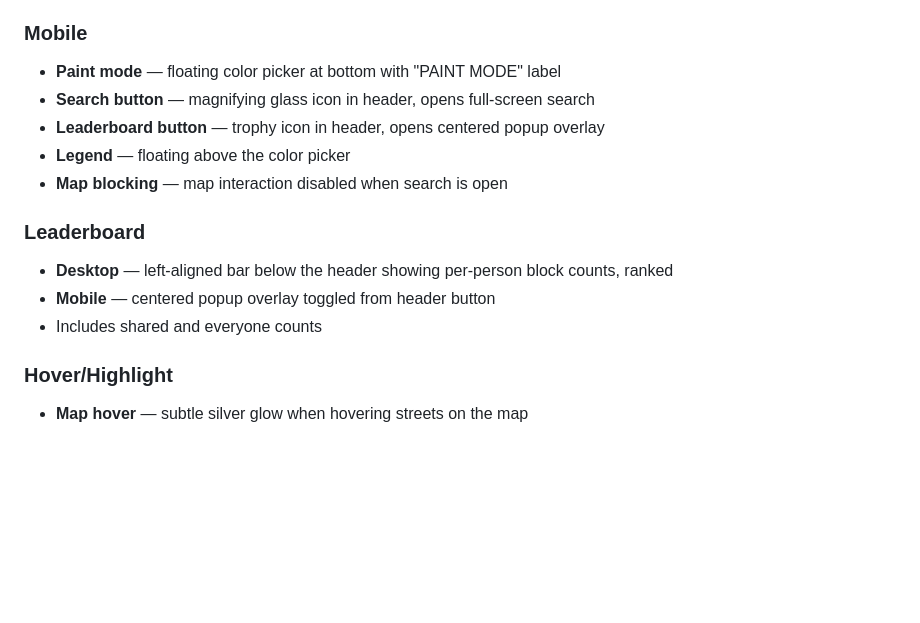
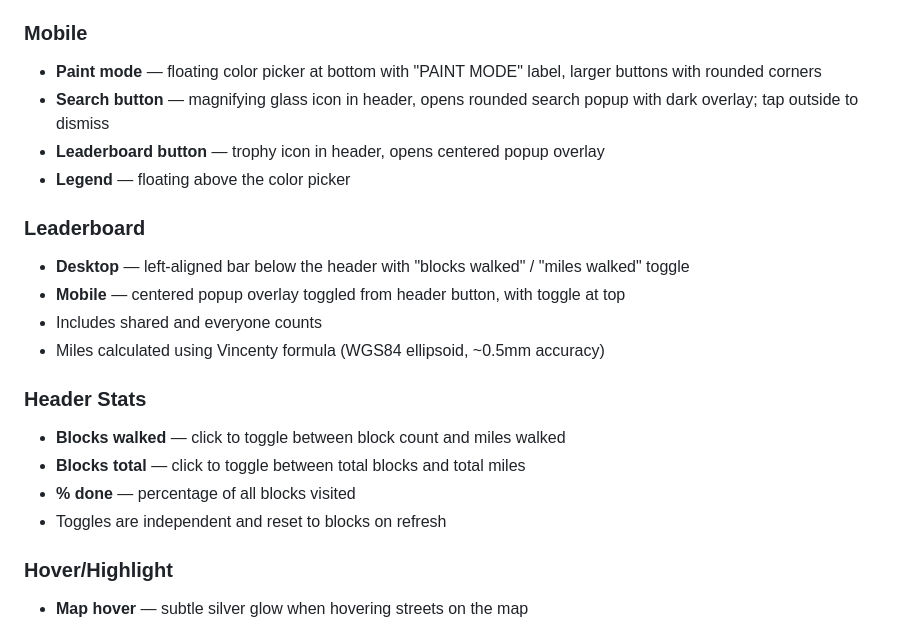
Before and after one commit to amichel77/bk-explorer, a Markdown page: README.md, the part around the change. Drawn GitHub-style; blank space fills up the shorter version.

Commit message:
Document miles feature, search popup, and mobile picker updates
Co-Authored-By: Claude Opus 4.6 (1M context) <noreply@anthropic.com>

```diff
--- a/README.md
+++ b/README.md
@@ -40,16 +40,22 @@ A collaborative map where 5 friends track every street they've walked in Brookly
 - **Collapsible sidebar** — collapse to just the color picker with the arrow button
 
 ### Mobile
-- **Paint mode** — floating color picker at bottom with "PAINT MODE" label
-- **Search button** — magnifying glass icon in header, opens full-screen search
+- **Paint mode** — floating color picker at bottom with "PAINT MODE" label, larger buttons with rounded corners
+- **Search button** — magnifying glass icon in header, opens rounded search popup with dark overlay; tap outside to dismiss
 - **Leaderboard button** — trophy icon in header, opens centered popup overlay
 - **Legend** — floating above the color picker
-- **Map blocking** — map interaction disabled when search is open
 
 ### Leaderboard
-- **Desktop** — left-aligned bar below the header showing per-person block counts, ranked
-- **Mobile** — centered popup overlay toggled from header button
+- **Desktop** — left-aligned bar below the header with "blocks walked" / "miles walked" toggle
+- **Mobile** — centered popup overlay toggled from header button, with toggle at top
 - Includes shared and everyone counts
+- Miles calculated using Vincenty formula (WGS84 ellipsoid, ~0.5mm accuracy)
+
+### Header Stats
+- **Blocks walked** — click to toggle between block count and miles walked
+- **Blocks total** — click to toggle between total blocks and total miles
+- **% done** — percentage of all blocks visited
+- Toggles are independent and reset to blocks on refresh
 
 ### Hover/Highlight
 - **Map hover** — subtle silver glow when hovering streets on the map
```
